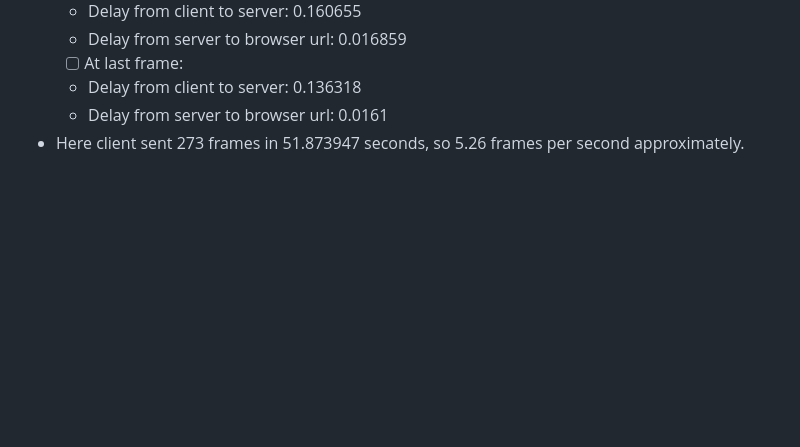
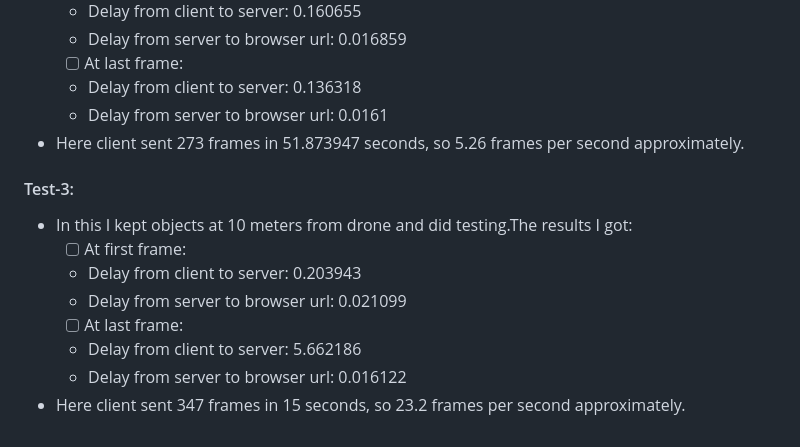
Before and after one commit to TiHAN-Hyderabad/dronecamera-stream-detection, a Markdown page: README.md, the part around the change. GitHub-like rendering; blank space fills up the shorter version.

```diff
--- a/README.md
+++ b/README.md
@@ -115,3 +115,12 @@ https://github.com/TiHAN-Hyderabad/dronecamera-stream-detection/assets/94279266/
   * Delay from client to server: 0.136318
   * Delay from server to browser url: 0.0161
 * Here client sent 273 frames in 51.873947 seconds, so 5.26 frames per second approximately.
+#### Test-3:
+* In this I kept objects at 10 meters from drone and did testing.The results I got:
+  - [ ] At first frame:
+  * Delay from client to server: 0.203943
+  * Delay from server to browser url: 0.021099
+  - [ ] At last frame:
+  * Delay from client to server: 5.662186
+  * Delay from server to browser url: 0.016122
+* Here client sent 347 frames in  15 seconds, so 23.2 frames per second approximately.
```
